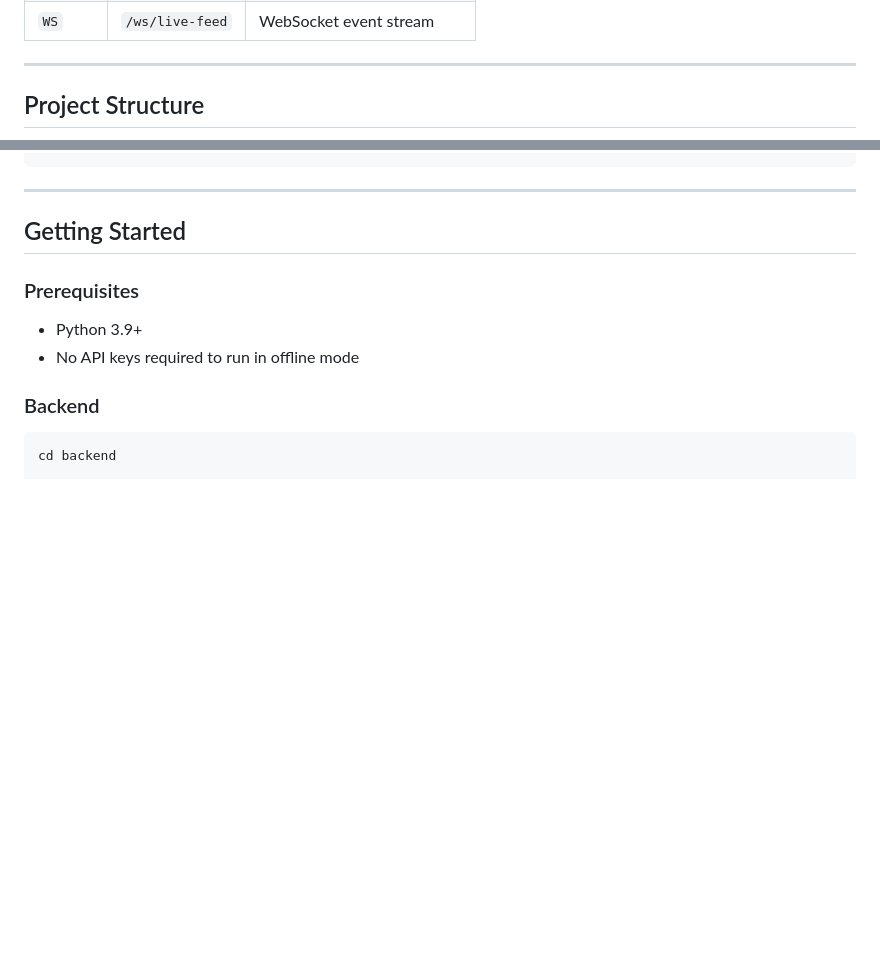
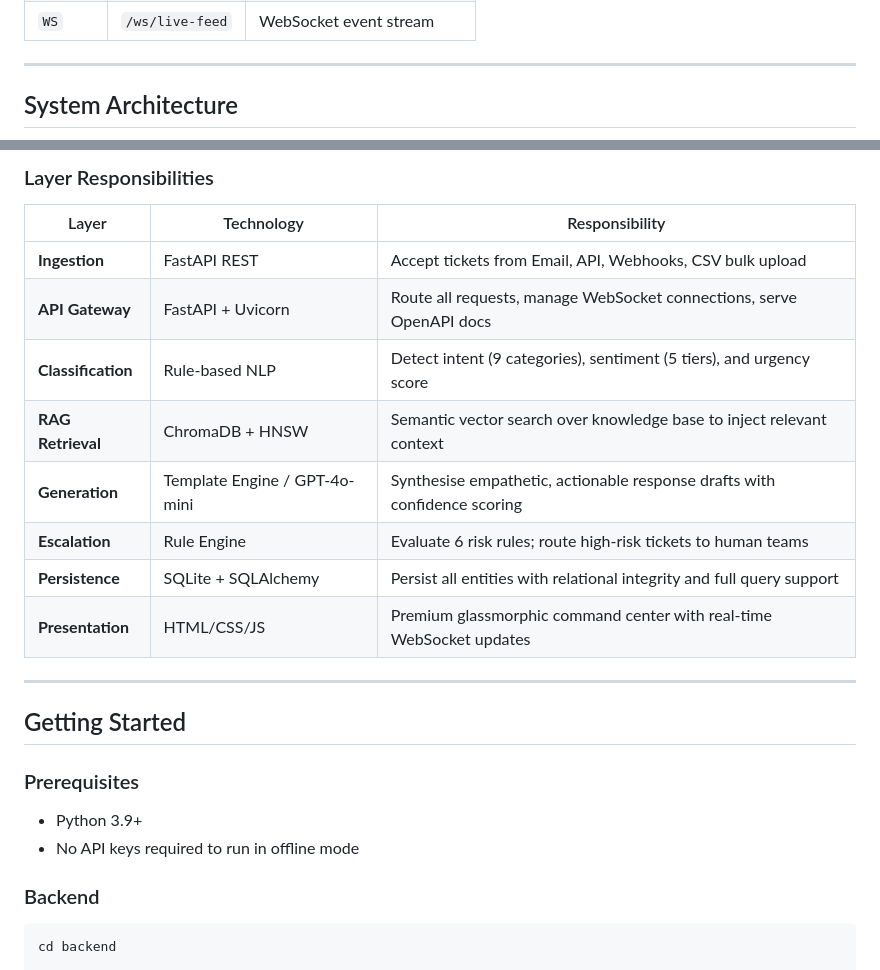
Before and after one commit to Algo-Vision404/pro_3, a Markdown page: README.md, 2 parts joined by grey strips. GitHub-like rendering; blank space fills up the shorter version.

Commit message:
docs: replace directory tree with layered system architecture diagram (Mermaid block diagram + responsibility table)

````diff
--- a/README.md
+++ b/README.md
@@ -173,5 +173,5 @@ flowchart TD
 
 ---
 
-## Project Structure
+## System Architecture
 
@@ -204,4 +232,17 @@ nexus-support-ai/
 ```
+
+### Layer Responsibilities
+
+| Layer | Technology | Responsibility |
+|-------|-----------|----------------|
+| **Ingestion** | FastAPI REST | Accept tickets from Email, API, Webhooks, CSV bulk upload |
+| **API Gateway** | FastAPI + Uvicorn | Route all requests, manage WebSocket connections, serve OpenAPI docs |
+| **Classification** | Rule-based NLP | Detect intent (9 categories), sentiment (5 tiers), and urgency score |
+| **RAG Retrieval** | ChromaDB + HNSW | Semantic vector search over knowledge base to inject relevant context |
+| **Generation** | Template Engine / GPT-4o-mini | Synthesise empathetic, actionable response drafts with confidence scoring |
+| **Escalation** | Rule Engine | Evaluate 6 risk rules; route high-risk tickets to human teams |
+| **Persistence** | SQLite + SQLAlchemy | Persist all entities with relational integrity and full query support |
+| **Presentation** | HTML/CSS/JS | Premium glassmorphic command center with real-time WebSocket updates |
 
 ---
 
````
Also changed, not shown: other parts of README.md (+54 -26 lines).
